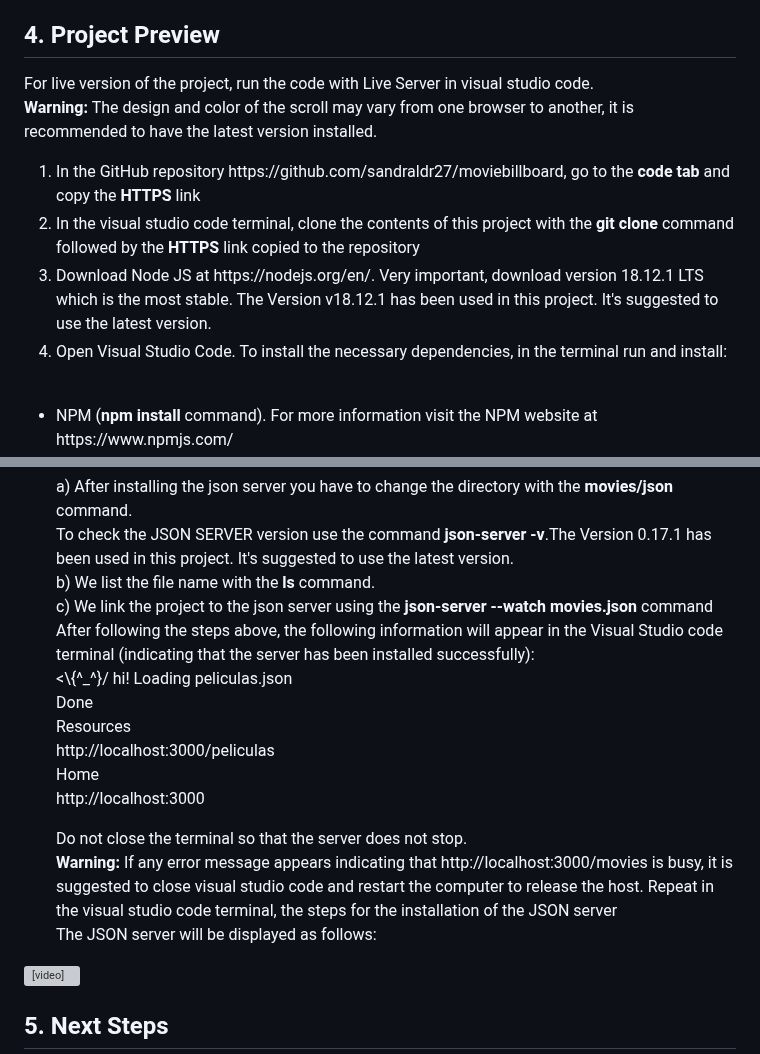
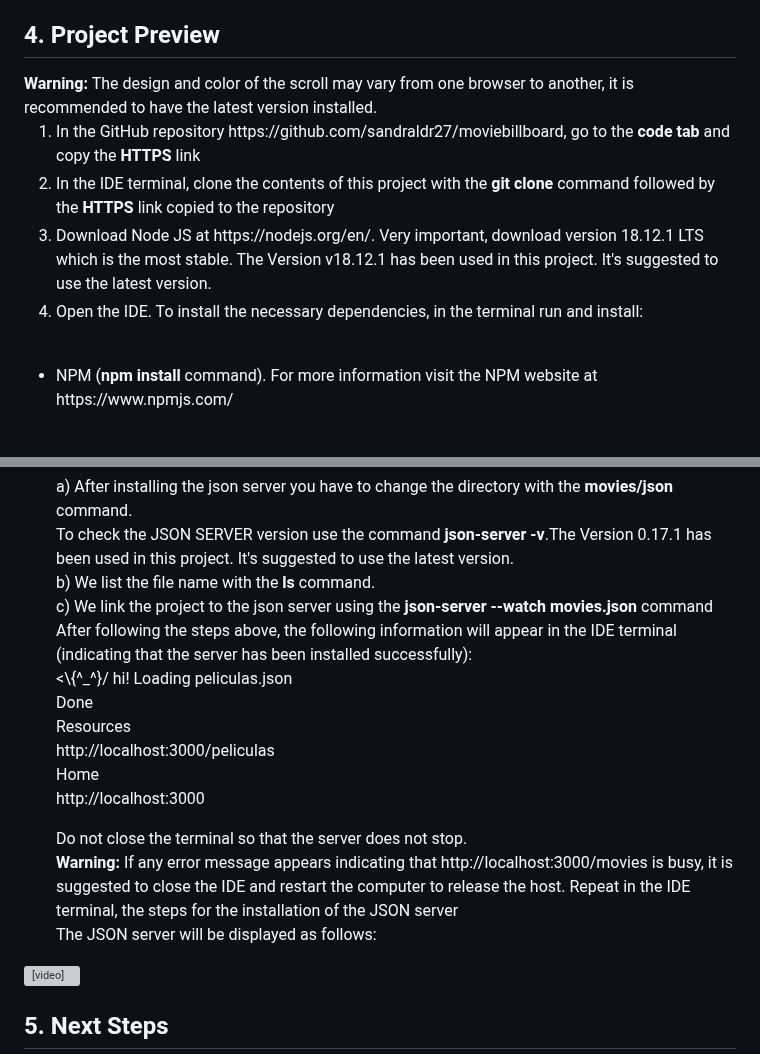
Before and after one commit to sandraldr27/moviebillboard, a Markdown page: README.md, 2 parts joined by grey strips. GitHub-like rendering; blank space fills up the shorter version; grey boxes are pictures that could not be loaded.

```diff
--- a/README.md
+++ b/README.md
@@ -26,12 +26,12 @@
 
 
 <h2>4. Project Preview</h2>
-<p>For live version of the project, run the code with Live Server in visual studio code.<br><strong>Warning:</strong> The design and color of the scroll may vary from one browser to another, it is recommended to have the latest version installed.</br></p>
+<strong>Warning:</strong> The design and color of the scroll may vary from one browser to another, it is recommended to have the latest version installed.</br></p>
 <ol>
 <li>In the GitHub repository https://github.com/sandraldr27/moviebillboard, go to the <strong>code tab</strong> and copy the <strong>HTTPS</strong> link</li>
-<li>In the visual studio code terminal, clone the contents of this project with the <strong>git clone</strong> command followed by the <strong>HTTPS</strong> link copied to the repository</li>
+<li>In the IDE terminal, clone the contents of this project with the <strong>git clone</strong> command followed by the <strong>HTTPS</strong> link copied to the repository</li>
 <li>Download Node JS at https://nodejs.org/en/. Very important, download version 18.12.1 LTS which is the most stable. The Version v18.12.1 has been used in this project. It's suggested to use the latest version.</li>
-<li>Open Visual Studio Code. To install the necessary dependencies, in the terminal run and install:</li><br>
+<li>Open the IDE. To install the necessary dependencies, in the terminal run and install:</li><br>
 </ol>
 <ul>
 <li>NPM (<strong>npm install</strong> command). For more information visit the NPM website at https://www.npmjs.com/<br>To check the NPM version use the command <strong>npm -v</strong>.<br>
@@ -41,7 +41,7 @@
 a) After installing the json server you have to change the directory with the <strong>movies/json</strong> command.<br>To check the JSON SERVER version use the command <strong>json-server -v</strong>.The Version 0.17.1 has been used in this project. It's suggested to use the latest version.<br>
 b) We list the file name with the <strong>ls</strong>  command.<br>
 c) We link the project to the json server using the  <strong>json-server --watch movies.json</strong> command<br>
-After following the steps above, the following information will appear in the Visual Studio code terminal (indicating that the server has been installed successfully):<br>
+After following the steps above, the following information will appear in the IDE terminal (indicating that the server has been installed successfully):<br>
 <p><\{^_^}/ hi!</br>
 Loading peliculas.json<br>
 Done<br>
@@ -50,7 +50,7 @@ http://localhost:3000/peliculas<br>
 Home<br>
 http://localhost:3000<br>
 
-Do not close the terminal so that the server does not stop.<br><strong>Warning:</strong> If any error message appears indicating that http://localhost:3000/movies is busy, it is suggested to close visual studio code and restart the computer to release the host. Repeat in the visual studio code terminal, the steps for the installation of the JSON server<br>The JSON server will be displayed as follows:</p>
+Do not close the terminal so that the server does not stop.<br><strong>Warning:</strong> If any error message appears indicating that http://localhost:3000/movies is busy, it is suggested to close the IDE and restart the computer to release the host. Repeat in the IDE terminal, the steps for the installation of the JSON server<br>The JSON server will be displayed as follows:</p>
 </ul>
 
 <div style="heigth:auto; display:flex; flex-wrap:wrap; justify-content:center; padding:1rem">
```
